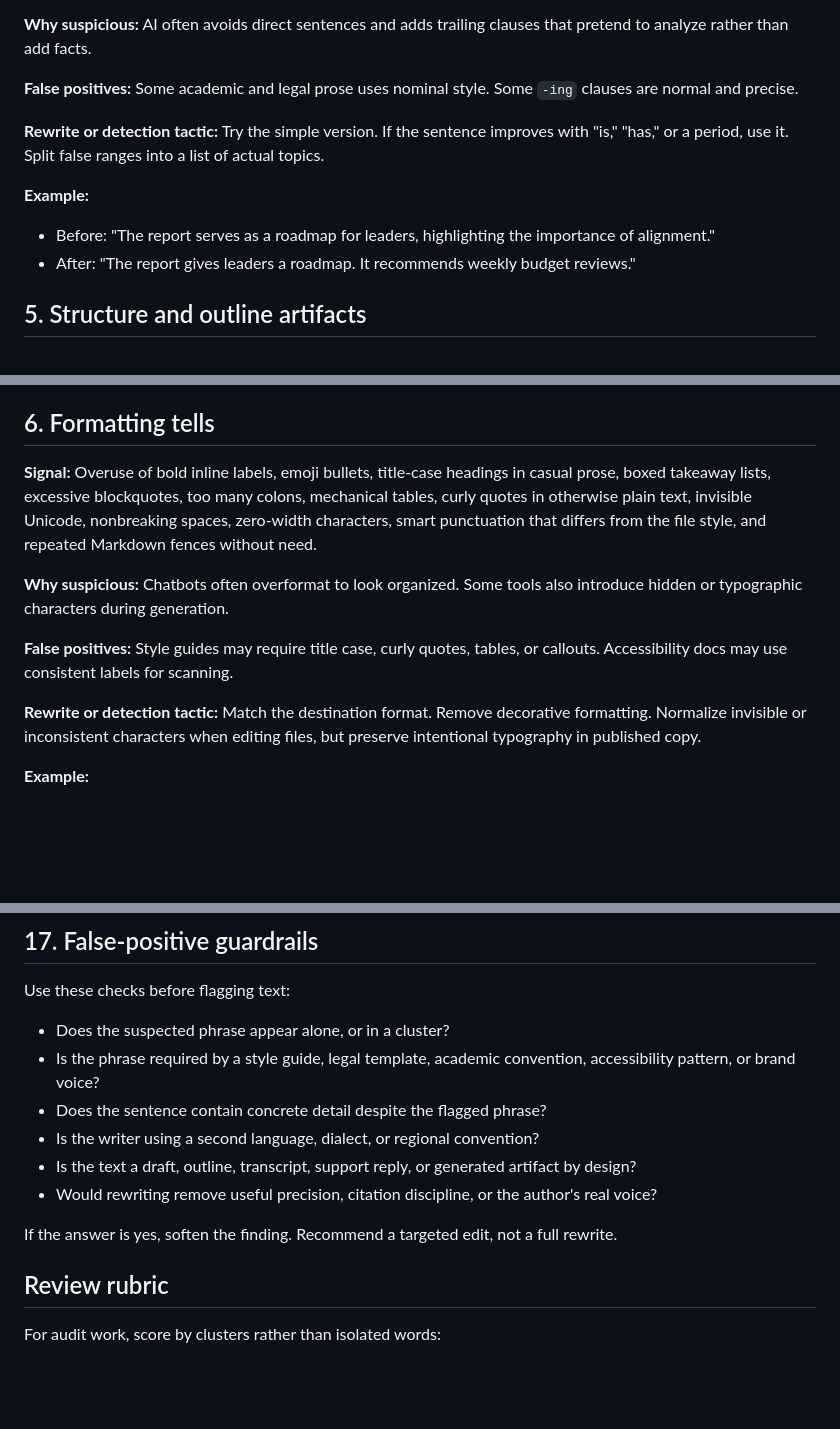
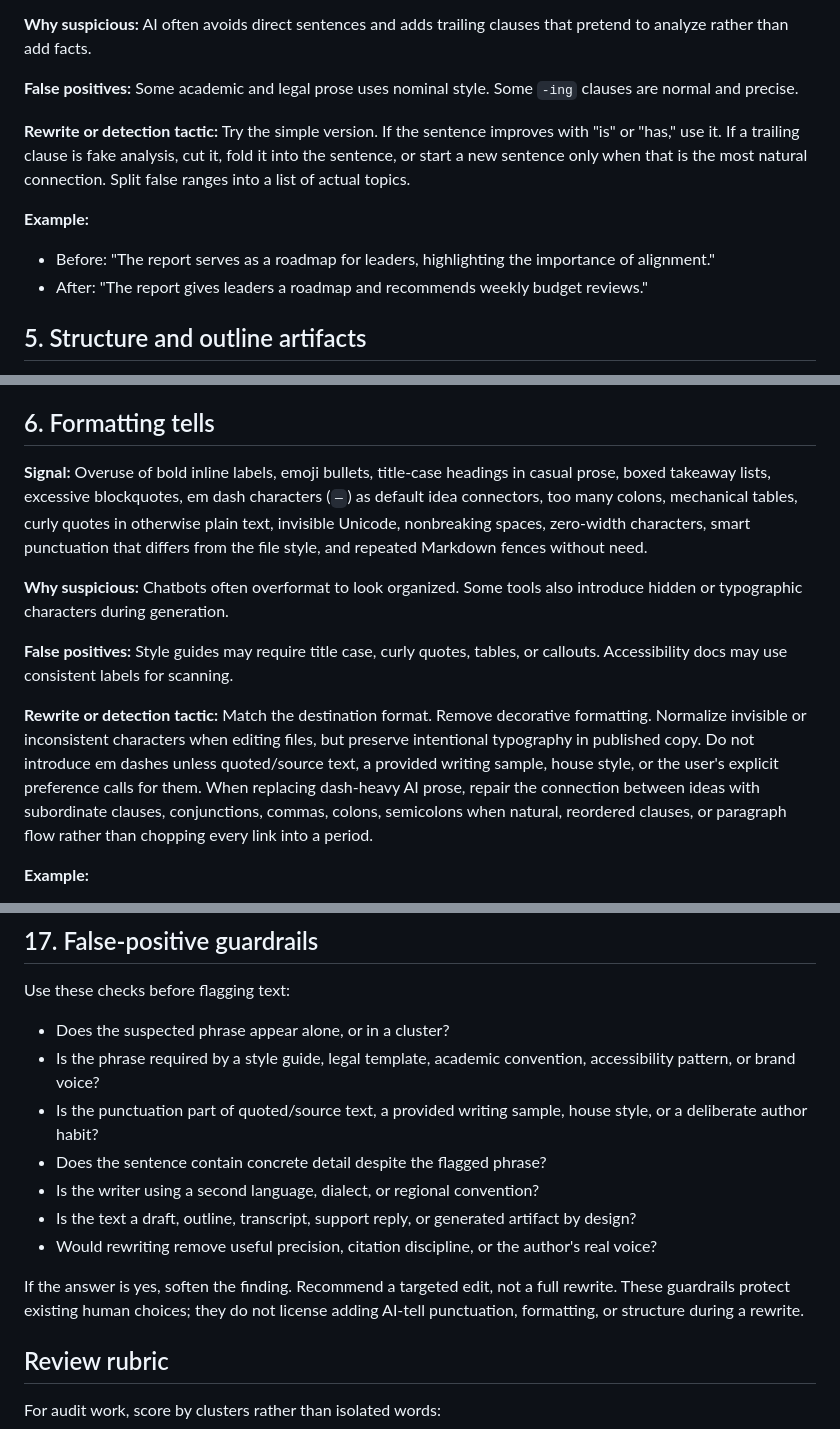
Before and after one commit to LuisUrrutia/skills, a Markdown page: humanize/REFERENCE.md, 3 parts joined by grey strips. GitHub-like rendering; blank space fills up the shorter version.

Commit message:
docs(humanize): tighten AI tell rewrite rules

```diff
--- a/humanize/REFERENCE.md
+++ b/humanize/REFERENCE.md
@@ -63,12 +64,12 @@ Use this reference for comprehensive review, audit, or rewrite work. It expands
 
 **False positives:** Some academic and legal prose uses nominal style. Some `-ing` clauses are normal and precise.
 
-**Rewrite or detection tactic:** Try the simple version. If the sentence improves with "is," "has," or a period, use it. Split false ranges into a list of actual topics.
+**Rewrite or detection tactic:** Try the simple version. If the sentence improves with "is" or "has," use it. If a trailing clause is fake analysis, cut it, fold it into the sentence, or start a new sentence only when that is the most natural connection. Split false ranges into a list of actual topics.
 
 **Example:**
 
 - Before: "The report serves as a roadmap for leaders, highlighting the importance of alignment."
-- After: "The report gives leaders a roadmap. It recommends weekly budget reviews."
+- After: "The report gives leaders a roadmap and recommends weekly budget reviews."
 
 ## 5. Structure and outline artifacts
 
@@ -87,13 +88,13 @@ Use this reference for comprehensive review, audit, or rewrite work. It expands
 
 ## 6. Formatting tells
 
-**Signal:** Overuse of bold inline labels, emoji bullets, title-case headings in casual prose, boxed takeaway lists, excessive blockquotes, too many colons, mechanical tables, curly quotes in otherwise plain text, invisible Unicode, nonbreaking spaces, zero-width characters, smart punctuation that differs from the file style, and repeated Markdown fences without need.
+**Signal:** Overuse of bold inline labels, emoji bullets, title-case headings in casual prose, boxed takeaway lists, excessive blockquotes, em dash characters (`—`) as default idea connectors, too many colons, mechanical tables, curly quotes in otherwise plain text, invisible Unicode, nonbreaking spaces, zero-width characters, smart punctuation that differs from the file style, and repeated Markdown fences without need.
 
 **Why suspicious:** Chatbots often overformat to look organized. Some tools also introduce hidden or typographic characters during generation.
 
 **False positives:** Style guides may require title case, curly quotes, tables, or callouts. Accessibility docs may use consistent labels for scanning.
 
-**Rewrite or detection tactic:** Match the destination format. Remove decorative formatting. Normalize invisible or inconsistent characters when editing files, but preserve intentional typography in published copy.
+**Rewrite or detection tactic:** Match the destination format. Remove decorative formatting. Normalize invisible or inconsistent characters when editing files, but preserve intentional typography in published copy. Do not introduce em dashes unless quoted/source text, a provided writing sample, house style, or the user's explicit preference calls for them. When replacing dash-heavy AI prose, repair the connection between ideas with subordinate clauses, conjunctions, commas, colons, semicolons when natural, reordered clauses, or paragraph flow rather than chopping every link into a period.
 
 **Example:**
 
@@ -256,12 +257,13 @@ Use these checks before flagging text:
 
 - Does the suspected phrase appear alone, or in a cluster?
 - Is the phrase required by a style guide, legal template, academic convention, accessibility pattern, or brand voice?
+- Is the punctuation part of quoted/source text, a provided writing sample, house style, or a deliberate author habit?
 - Does the sentence contain concrete detail despite the flagged phrase?
 - Is the writer using a second language, dialect, or regional convention?
 - Is the text a draft, outline, transcript, support reply, or generated artifact by design?
 - Would rewriting remove useful precision, citation discipline, or the author's real voice?
 
-If the answer is yes, soften the finding. Recommend a targeted edit, not a full rewrite.
+If the answer is yes, soften the finding. Recommend a targeted edit, not a full rewrite. These guardrails protect existing human choices; they do not license adding AI-tell punctuation, formatting, or structure during a rewrite.
 
 ## Review rubric
 
```
Also changed, not shown: other parts of humanize/REFERENCE.md (+2 -0 lines), humanize/SKILL.md (+6 -2 lines).
